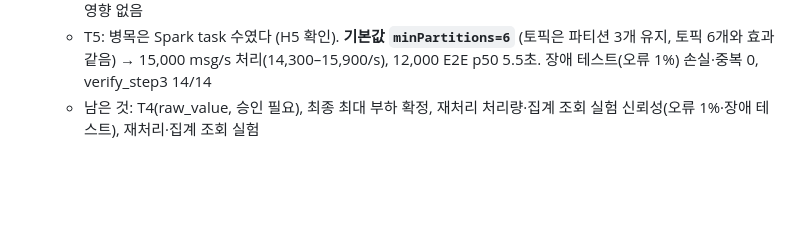
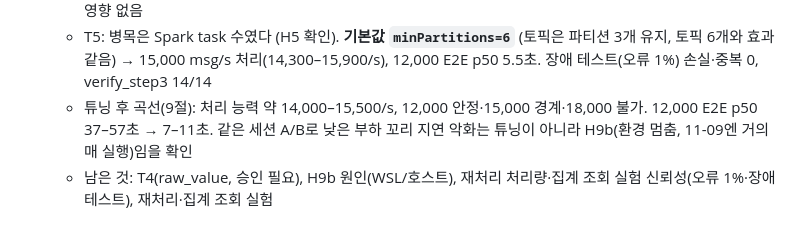
Before and after one commit to hyojin0226/capstone2, a Markdown page: CLAUDE.md, the part around the change. Drawn GitHub-style; blank space fills up the shorter version.

```diff
--- a/CLAUDE.md
+++ b/CLAUDE.md
@@ -124,5 +124,7 @@ docs/              # 설계 결정 기록(ADR), 성능 실험 결과
     H9a(35–60초 주기 2–3초 지연, 재현됨)·H9b(가끔 수십 초 멈춤, 재현 안 됨)는 미해결. 회계·중복 영향 없음
   - T5: 병목은 Spark task 수였다 (H5 확인). **기본값 `minPartitions=6`** (토픽은 파티션 3개 유지, 토픽 6개와 효과 같음)
     → 15,000 msg/s 처리(14,300–15,900/s), 12,000 E2E p50 5.5초. 장애 테스트(오류 1%) 손실·중복 0, verify_step3 14/14
-  - 남은 것: T4(raw_value, 승인 필요), 최종 최대 부하 확정, 재처리 처리량·집계 조회 실험
+  - 튜닝 후 곡선(9절): 처리 능력 약 14,000–15,500/s, 12,000 안정·15,000 경계·18,000 불가. 12,000 E2E p50 37–57초 → 7–11초.
+    같은 세션 A/B로 낮은 부하 꼬리 지연 악화는 튜닝이 아니라 H9b(환경 멈춤, 11-09엔 거의 매 실행)임을 확인
+  - 남은 것: T4(raw_value, 승인 필요), H9b 원인(WSL/호스트), 재처리 처리량·집계 조회 실험
     신뢰성(오류 1%·장애 테스트), 재처리·집계 조회 실험
```
Also changed, not shown: docs/step5-load.md (+62 -0 lines), docs/img/step5-tuned-curve.png (added), 1 other file.
